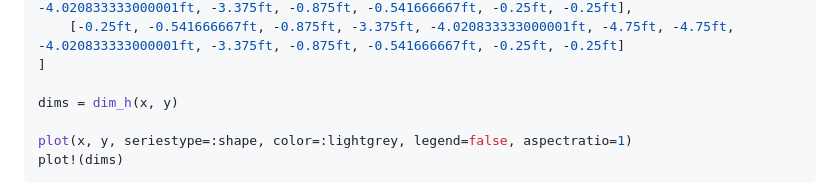
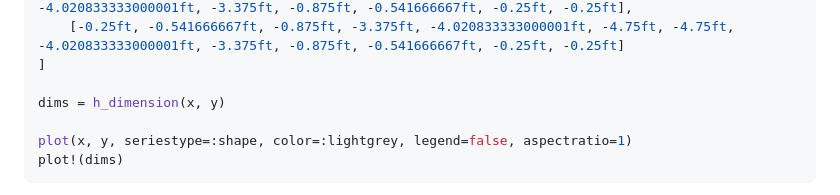
Before and after one commit to co1emi11er2/TapeMeasure.jl, a Markdown page: README.md, the part around the change. Drawn GitHub-style.

Commit message:
Revert "Update README.md"
This reverts commit 404289121608952a8c921fa40dcd385e88949a41.

```diff
--- a/README.md
+++ b/README.md
@@ -47,7 +47,7 @@ y = [
 	[-0.25ft, -0.541666667ft, -0.875ft, -3.375ft, -4.020833333000001ft, -4.75ft, -4.75ft, -4.020833333000001ft, -3.375ft, -0.875ft, -0.541666667ft, -0.25ft, -0.25ft]
 ]
 
-dims = dim_h(x, y)
+dims = h_dimension(x, y)
 
 plot(x, y, seriestype=:shape, color=:lightgrey, legend=false, aspectratio=1)
 plot!(dims)
```
